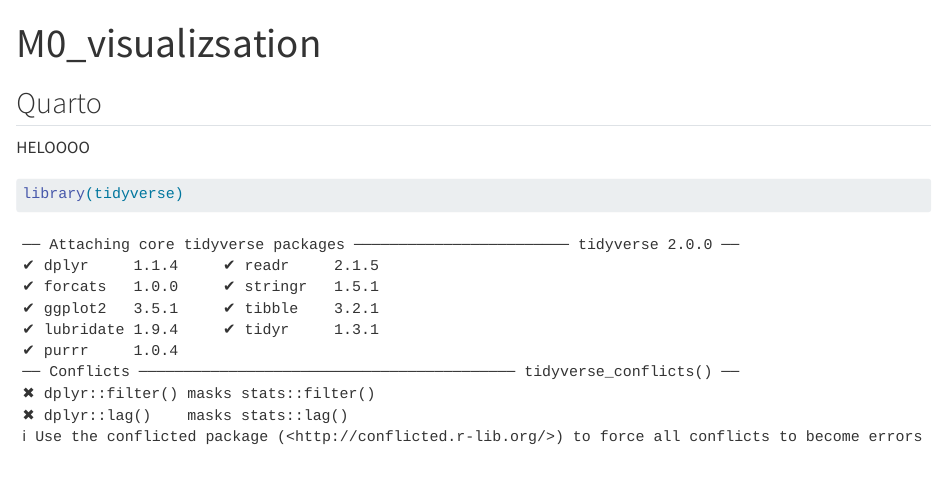
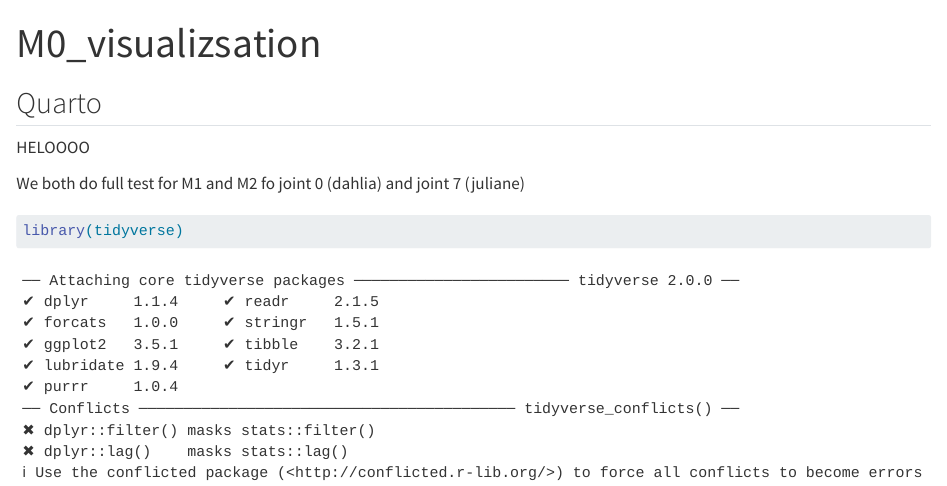
Before and after one commit to jbekhazi-ops/ISMR, a Quarto document (m0.qmd): the page in a window 1100 px wide, from its top. Rendered offline with R 4.5, knitr and Pandoc in place of Quarto, with nearby package versions.

Commit message:
To-do Stuff

````diff
--- a/m0.qmd
+++ b/m0.qmd
@@ -8,6 +8,8 @@ editor: visual
 
 HELOOOO
 
+We both do full test for M1 and M2 fo joint 0 (dahlia) and joint 7 (juliane)
+
 ```{r}
 library(tidyverse)
 
````
